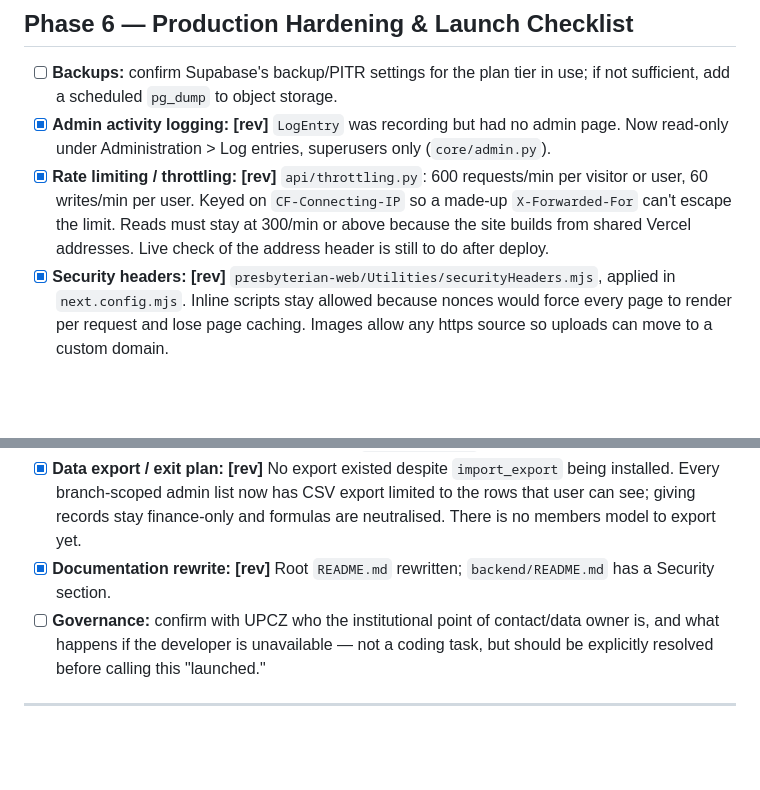
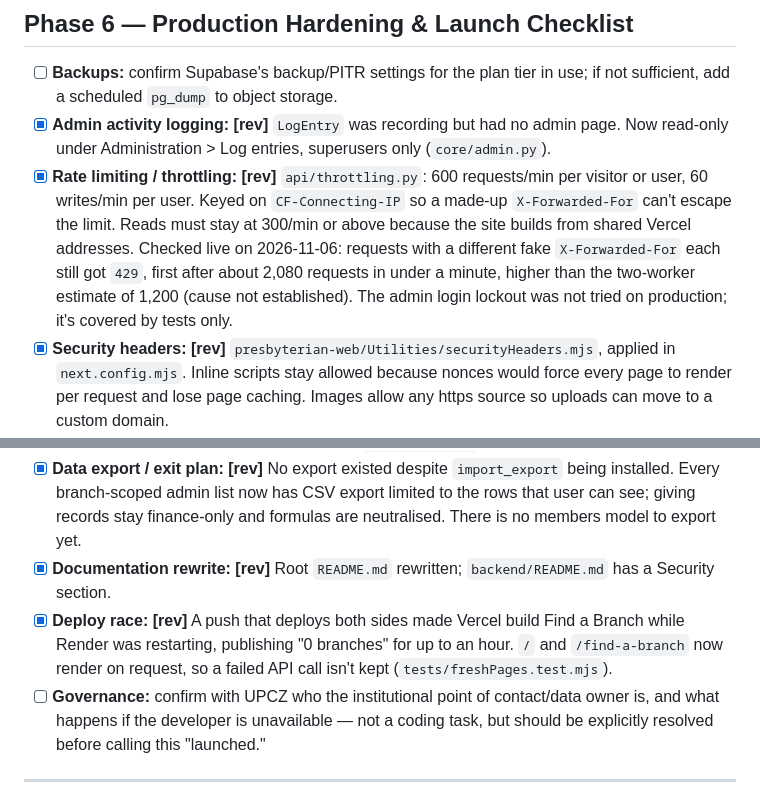
Before and after one commit to TGSMk21/Uniting-Presbyterian-Church-Of-Zambia-Website, a Markdown page: AGENT_EXECUTION_PLAN.md, 2 parts joined by grey strips. Rendered like a GitHub page; blank space fills up the shorter version.

```diff
--- a/AGENT_EXECUTION_PLAN.md
+++ b/AGENT_EXECUTION_PLAN.md
@@ -430,7 +430,7 @@ Every branch currently renders Chilanga's home page.
 
 - [ ] **Backups:** confirm Supabase's backup/PITR settings for the plan tier in use; if not sufficient, add a scheduled `pg_dump` to object storage.
 - [x] **Admin activity logging:** **[rev]** `LogEntry` was recording but had no admin page. Now read-only under Administration > Log entries, superusers only (`core/admin.py`).
-- [x] **Rate limiting / throttling:** **[rev]** `api/throttling.py`: 600 requests/min per visitor or user, 60 writes/min per user. Keyed on `CF-Connecting-IP` so a made-up `X-Forwarded-For` can't escape the limit. Reads must stay at 300/min or above because the site builds from shared Vercel addresses. Live check of the address header is still to do after deploy.
+- [x] **Rate limiting / throttling:** **[rev]** `api/throttling.py`: 600 requests/min per visitor or user, 60 writes/min per user. Keyed on `CF-Connecting-IP` so a made-up `X-Forwarded-For` can't escape the limit. Reads must stay at 300/min or above because the site builds from shared Vercel addresses. Checked live on 2026-11-06: requests with a different fake `X-Forwarded-For` each still got `429`, first after about 2,080 requests in under a minute, higher than the two-worker estimate of 1,200 (cause not established). The admin login lockout was not tried on production; it's covered by tests only.
 - [x] **Security headers:** **[rev]** `presbyterian-web/Utilities/securityHeaders.mjs`, applied in `next.config.mjs`. Inline scripts stay allowed because nonces would force every page to render per request and lose page caching. Images allow any https source so uploads can move to a custom domain.
 - [ ] **Admin hardening:** **[rev]** Done: `DJANGO_ADMIN_PATH` env var (default stays `/admin/`) and `django-axes` lockout (10 failures, 15 minutes, by username or address). Still to do before Phase 5 goes live: 2FA for superusers and `finance_admin`.
 - [x] **JWT:** **[rev]** Removed `/api/auth/*`: nothing used it and it had no lockout. Add back with rotation and blacklist when an app needs to write through the API.
@@ -438,6 +438,7 @@ Every branch currently renders Chilanga's home page.
 - [ ] **Monitoring:** add Vercel Analytics (frontend) and a simple uptime check (e.g. UptimeRobot) against both the frontend and the backend `/api/branches/` endpoint.
 - [x] **Data export / exit plan:** **[rev]** No export existed despite `import_export` being installed. Every branch-scoped admin list now has CSV export limited to the rows that user can see; giving records stay finance-only and formulas are neutralised. There is no members model to export yet.
 - [x] **Documentation rewrite:** **[rev]** Root `README.md` rewritten; `backend/README.md` has a Security section.
+- [x] **Deploy race:** **[rev]** A push that deploys both sides made Vercel build Find a Branch while Render was restarting, publishing "0 branches" for up to an hour. `/` and `/find-a-branch` now render on request, so a failed API call isn't kept (`tests/freshPages.test.mjs`).
 - [ ] **Governance:** confirm with UPCZ who the institutional point of contact/data owner is, and what happens if the developer is unavailable — not a coding task, but should be explicitly resolved before calling this "launched."
 
 ---
```
Also changed, not shown: backend/README.md (+1 -1 lines).
